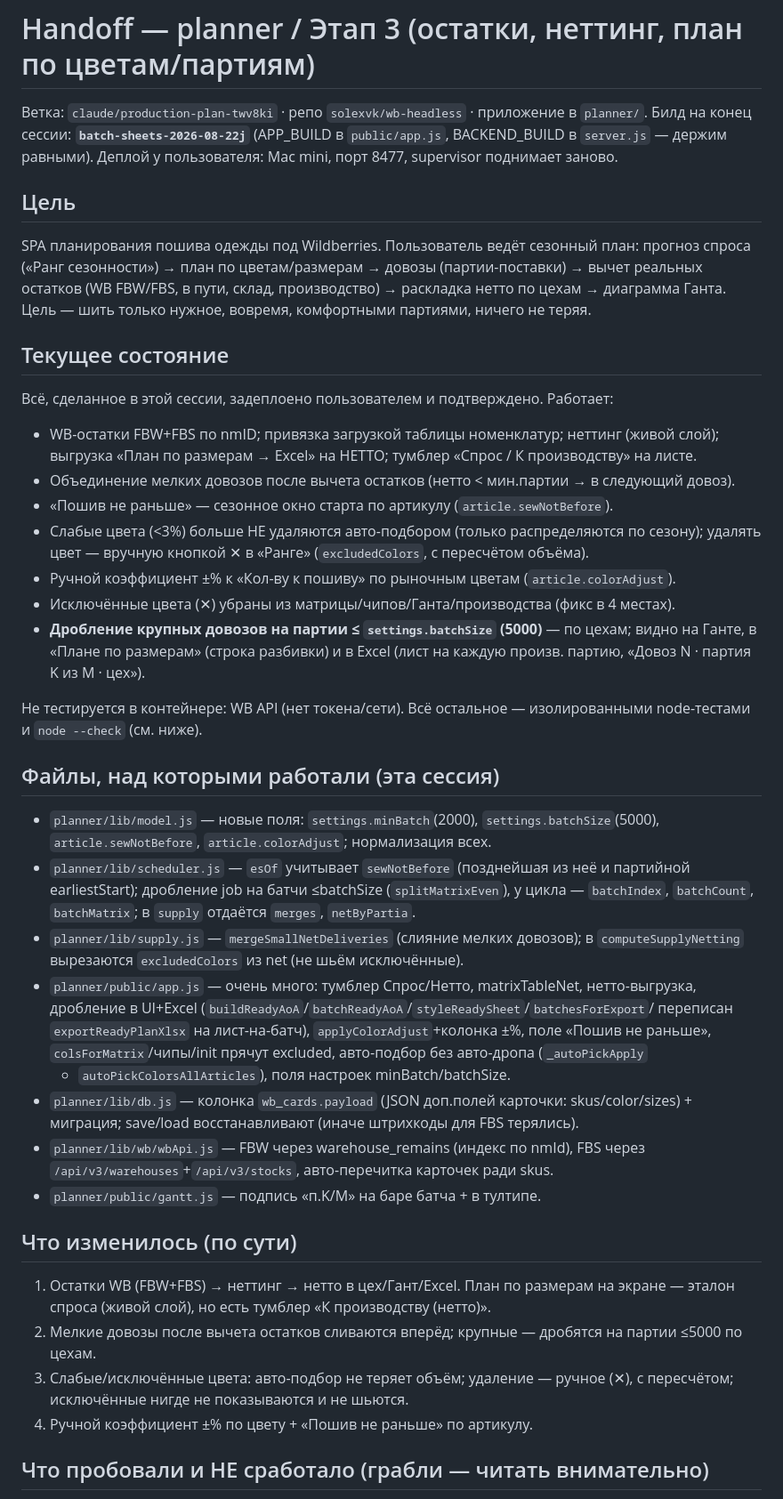
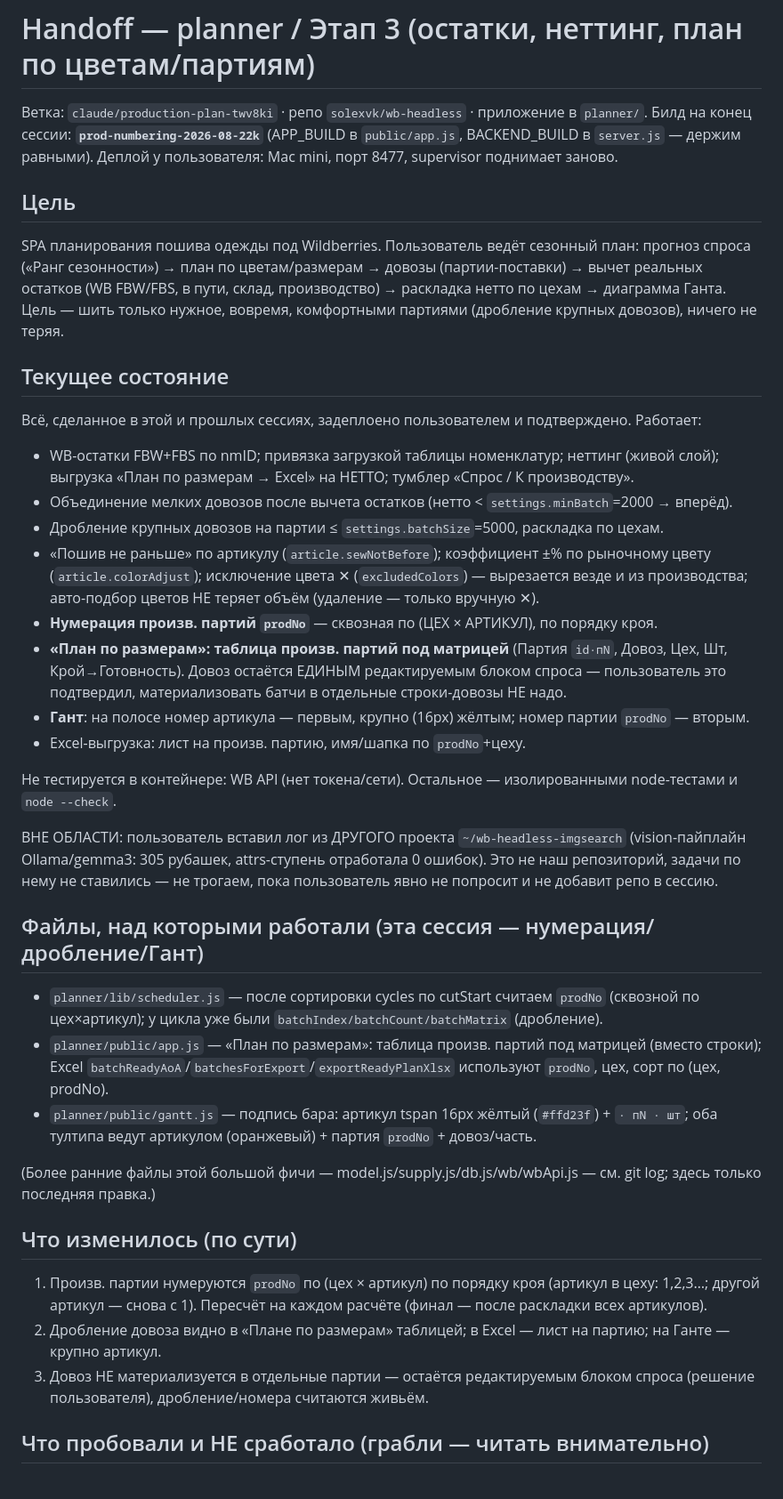
Before and after one commit to SolexVK/wb-headless, a Markdown page: handoff.md, the part around one of its changes. Shown at 89% size. Rendered like a GitHub page.

Commit message:
docs: update handoff

```diff
--- a/handoff.md
+++ b/handoff.md
@@ -1,57 +1,56 @@
 # Handoff — planner / Этап 3 (остатки, неттинг, план по цветам/партиям)
 
 Ветка: `claude/production-plan-twv8ki` · репо `solexvk/wb-headless` · приложение в `planner/`.
-Билд на конец сессии: **`batch-sheets-2026-08-22j`** (APP_BUILD в `public/app.js`, BACKEND_BUILD в `server.js` — держим равными).
+Билд на конец сессии: **`prod-numbering-2026-08-22k`** (APP_BUILD в `public/app.js`, BACKEND_BUILD в `server.js` — держим равными).
 Деплой у пользователя: Mac mini, порт 8477, supervisor поднимает заново.
 
 ## Цель
 SPA планирования пошива одежды под Wildberries. Пользователь ведёт сезонный план: прогноз спроса
 («Ранг сезонности») → план по цветам/размерам → довозы (партии-поставки) → вычет реальных остатков
 (WB FBW/FBS, в пути, склад, производство) → раскладка нетто по цехам → диаграмма Ганта. Цель — шить
-только нужное, вовремя, комфортными партиями, ничего не теряя.
+только нужное, вовремя, комфортными партиями (дробление крупных довозов), ничего не теряя.
 
 ## Текущее состояние
-Всё, сделанное в этой сессии, задеплоено пользователем и подтверждено. Работает:
+Всё, сделанное в этой и прошлых сессиях, задеплоено пользователем и подтверждено. Работает:
 - WB-остатки FBW+FBS по nmID; привязка загрузкой таблицы номенклатур; неттинг (живой слой);
-  выгрузка «План по размерам → Excel» на НЕТТО; тумблер «Спрос / К производству» на листе.
-- Объединение мелких довозов после вычета остатков (нетто < мин.партии → в следующий довоз).
-- «Пошив не раньше» — сезонное окно старта по артикулу (`article.sewNotBefore`).
-- Слабые цвета (<3%) больше НЕ удаляются авто-подбором (только распределяются по сезону); удалять
-  цвет — вручную кнопкой ✕ в «Ранге» (`excludedColors`, с пересчётом объёма).
-- Ручной коэффициент ±% к «Кол-ву к пошиву» по рыночным цветам (`article.colorAdjust`).
-- Исключённые цвета (✕) убраны из матрицы/чипов/Ганта/производства (фикс в 4 местах).
-- **Дробление крупных довозов на партии ≤ `settings.batchSize` (5000)** — по цехам; видно на Ганте,
-  в «Плане по размерам» (строка разбивки) и в Excel (лист на каждую произв. партию, «Довоз N ·
-  партия K из M · цех»).
+  выгрузка «План по размерам → Excel» на НЕТТО; тумблер «Спрос / К производству».
+- Объединение мелких довозов после вычета остатков (нетто < `settings.minBatch`=2000 → вперёд).
+- Дробление крупных довозов на партии ≤ `settings.batchSize`=5000, раскладка по цехам.
+- «Пошив не раньше» по артикулу (`article.sewNotBefore`); коэффициент ±% по рыночному цвету
+  (`article.colorAdjust`); исключение цвета ✕ (`excludedColors`) — вырезается везде и из
+  производства; авто-подбор цветов НЕ теряет объём (удаление — только вручную ✕).
+- **Нумерация произв. партий `prodNo`** — сквозная по (ЦЕХ × АРТИКУЛ), по порядку кроя.
+- **«План по размерам»: таблица произв. партий под матрицей** (Партия `id·пN`, Довоз, Цех, Шт,
+  Крой→Готовность). Довоз остаётся ЕДИНЫМ редактируемым блоком спроса — пользователь это подтвердил,
+  материализовать батчи в отдельные строки-довозы НЕ надо.
+- **Гант**: на полосе номер артикула — первым, крупно (16px) жёлтым; номер партии `prodNo` — вторым.
+- Excel-выгрузка: лист на произв. партию, имя/шапка по `prodNo`+цеху.
 
-Не тестируется в контейнере: WB API (нет токена/сети). Всё остальное — изолированными node-тестами
-и `node --check` (см. ниже).
+Не тестируется в контейнере: WB API (нет токена/сети). Остальное — изолированными node-тестами и
+`node --check`.
 
-## Файлы, над которыми работали (эта сессия)
-- `planner/lib/model.js` — новые поля: `settings.minBatch`(2000), `settings.batchSize`(5000),
-  `article.sewNotBefore`, `article.colorAdjust`; нормализация всех.
-- `planner/lib/scheduler.js` — `esOf` учитывает `sewNotBefore` (позднейшая из неё и партийной
-  earliestStart); дробление job на батчи ≤batchSize (`splitMatrixEven`), у цикла — `batchIndex`,
-  `batchCount`, `batchMatrix`; в `supply` отдаётся `merges`, `netByPartia`.
-- `planner/lib/supply.js` — `mergeSmallNetDeliveries` (слияние мелких довозов); в
-  `computeSupplyNetting` вырезаются `excludedColors` из net (не шьём исключённые).
-- `planner/public/app.js` — очень много: тумблер Спрос/Нетто, matrixTableNet, нетто-выгрузка,
-  дробление в UI+Excel (`buildReadyAoA`/`batchReadyAoA`/`styleReadySheet`/`batchesForExport`/
-  переписан `exportReadyPlanXlsx` на лист-на-батч), `applyColorAdjust`+колонка ±%, поле «Пошив не
-  раньше», `colsForMatrix`/чипы/init прячут excluded, авто-подбор без авто-дропа (`_autoPickApply`
-  + `autoPickColorsAllArticles`), поля настроек minBatch/batchSize.
-- `planner/lib/db.js` — колонка `wb_cards.payload` (JSON доп.полей карточки: skus/color/sizes) +
-  миграция; save/load восстанавливают (иначе штрихкоды для FBS терялись).
-- `planner/lib/wb/wbApi.js` — FBW через warehouse_remains (индекс по nmId), FBS через
-  `/api/v3/warehouses`+`/api/v3/stocks`, авто-перечитка карточек ради skus.
-- `planner/public/gantt.js` — подпись «п.K/M» на баре батча + в тултипе.
+ВНЕ ОБЛАСТИ: пользователь вставил лог из ДРУГОГО проекта `~/wb-headless-imgsearch` (vision-пайплайн
+Ollama/gemma3: 305 рубашек, attrs-ступень отработала 0 ошибок). Это не наш репозиторий, задачи по
+нему не ставились — не трогаем, пока пользователь явно не попросит и не добавит репо в сессию.
+
+## Файлы, над которыми работали (эта сессия — нумерация/дробление/Гант)
+- `planner/lib/scheduler.js` — после сортировки cycles по cutStart считаем `prodNo` (сквозной по
+  цех×артикул); у цикла уже были `batchIndex/batchCount/batchMatrix` (дробление).
+- `planner/public/app.js` — «План по размерам»: таблица произв. партий под матрицей (вместо строки);
+  Excel `batchReadyAoA`/`batchesForExport`/`exportReadyPlanXlsx` используют `prodNo`, цех, сорт по
+  (цех, prodNo).
+- `planner/public/gantt.js` — подпись бара: артикул tspan 16px жёлтый (`#ffd23f`) + `· пN · шт`;
+  оба тултипа ведут артикулом (оранжевый) + партия `prodNo` + довоз/часть.
+
+(Более ранние файлы этой большой фичи — model.js/supply.js/db.js/wb/wbApi.js — см. git log; здесь
+только последняя правка.)
 
 ## Что изменилось (по сути)
-1. Остатки WB (FBW+FBS) → неттинг → нетто в цех/Гант/Excel. План по размерам на экране — эталон
-   спроса (живой слой), но есть тумблер «К производству (нетто)».
-2. Мелкие довозы после вычета остатков сливаются вперёд; крупные — дробятся на партии ≤5000 по цехам.
-3. Слабые/исключённые цвета: авто-подбор не теряет объём; удаление — ручное (✕), с пересчётом;
-   исключённые нигде не показываются и не шьются.
-4. Ручной коэффициент ±% по цвету + «Пошив не раньше» по артикулу.
+1. Произв. партии нумеруются `prodNo` по (цех × артикул) по порядку кроя (артикул в цеху: 1,2,3…;
+   другой артикул — снова с 1). Пересчёт на каждом расчёте (финал — после раскладки всех артикулов).
+2. Дробление довоза видно в «Плане по размерам» таблицей; в Excel — лист на партию; на Ганте — крупно
+   артикул.
+3. Довоз НЕ материализуется в отдельные партии — остаётся редактируемым блоком спроса (решение
+   пользователя), дробление/номера считаются живьём.
 
 ## Что пробовали и НЕ сработало (грабли — читать внимательно)
```
Also changed, not shown: other parts of handoff.md (+31 -39 lines).
